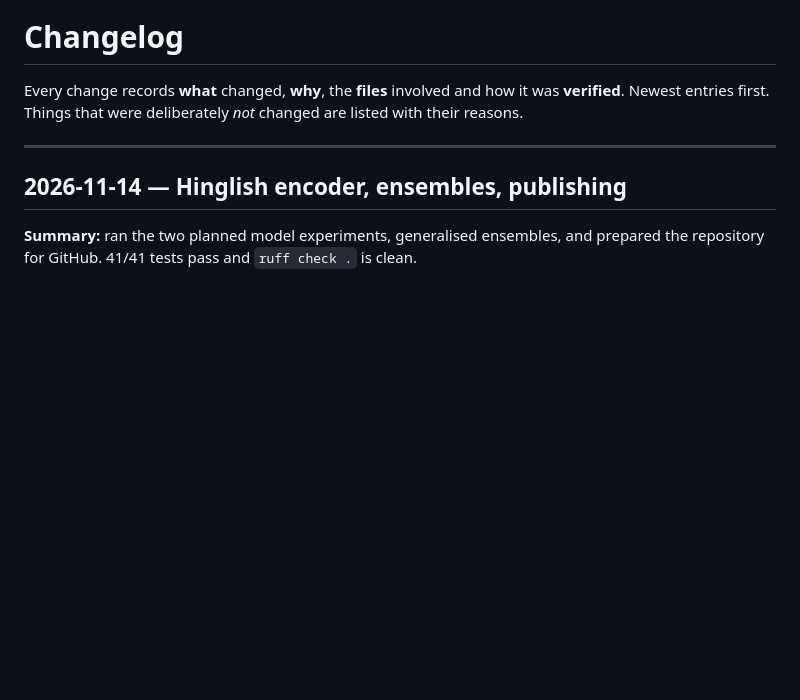
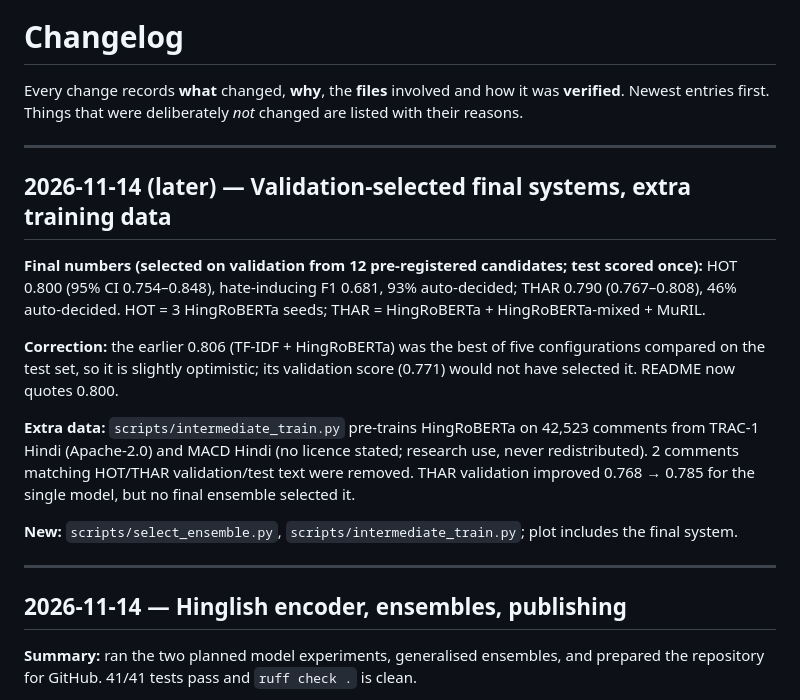
Before and after one commit to chiragduhoon/hinglishguard, a Markdown page: CHANGELOG.md, the part around the change. Rendered like a GitHub page; blank space fills up the shorter version.

```diff
--- a/CHANGELOG.md
+++ b/CHANGELOG.md
@@ -2,6 +2,18 @@
 
 Every change records **what** changed, **why**, the **files** involved and how it was **verified**.
 Newest entries first. Things that were deliberately *not* changed are listed with their reasons.
+
+---
+
+## 2026-11-14 (later) — Validation-selected final systems, extra training data
+
+**Final numbers (selected on validation from 12 pre-registered candidates; test scored once):** HOT 0.800 (95% CI 0.754–0.848), hate-inducing F1 0.681, 93% auto-decided; THAR 0.790 (0.767–0.808), 46% auto-decided. HOT = 3 HingRoBERTa seeds; THAR = HingRoBERTa + HingRoBERTa-mixed + MuRIL.
+
+**Correction:** the earlier 0.806 (TF-IDF + HingRoBERTa) was the best of five configurations compared on the test set, so it is slightly optimistic; its validation score (0.771) would not have selected it. README now quotes 0.800.
+
+**Extra data:** `scripts/intermediate_train.py` pre-trains HingRoBERTa on 42,523 comments from TRAC-1 Hindi (Apache-2.0) and MACD Hindi (no licence stated; research use, never redistributed). 2 comments matching HOT/THAR validation/test text were removed. THAR validation improved 0.768 → 0.785 for the single model, but no final ensemble selected it.
+
+**New:** `scripts/select_ensemble.py`, `scripts/intermediate_train.py`; plot includes the final system.
 
 ---
 
```
Also changed, not shown: README.md (+24 -16 lines), docs/media/results-dark.png, docs/media/results-light.png, 3 other files.
